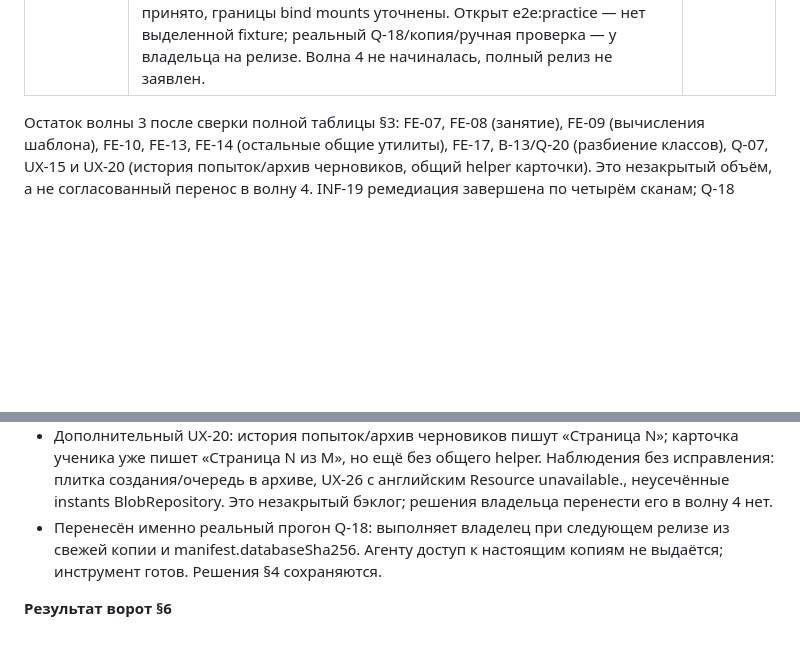
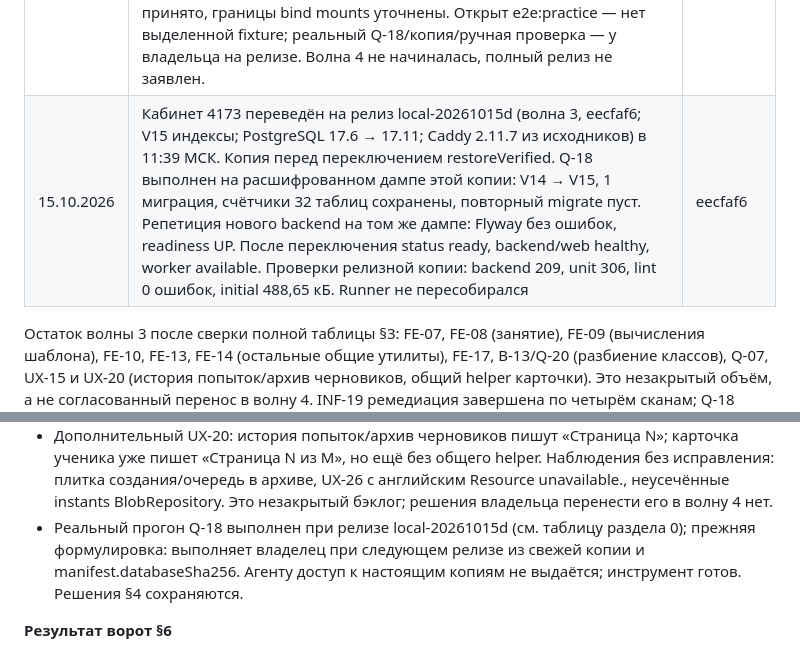
Before and after one commit to PrikGeorge/mentor, a Markdown page: docs/team/2026-10-15-team-and-backlog.md, 2 parts joined by grey strips. Rendered like a GitHub page; blank space fills up the shorter version.

Commit message:
docs: record the wave 3 release and the real Q-18 run in the backlog
Co-Authored-By: Claude Opus 5.5 <noreply@anthropic.com>

```diff
--- a/docs/team/2026-10-15-team-and-backlog.md
+++ b/docs/team/2026-10-15-team-and-backlog.md
@@ -33,6 +33,7 @@
 | 15.10.2026 | Волна 3, Q-18 (QA): инструмент готов, прогон — на релизе. По решению владельца реальный smoke выполняет владелец из свежей копии с `manifest.databaseSha256`; агенту доступ к настоящим копиям не выдаётся. В релизную процедуру добавлены точная команда, код 0/`completed: true`, pending migration и повторный migrate=0; согласованы прежние формулировки плана и эксплуатации. Проверка: PowerShell parse команды, соответствие CLI; прежние 9/9 синтетических сценариев и backend verify 209/209. Смежные B/INF и QA: принято, замечание о статусе задачи исправлено. Данные не читались; реальный прогон остаётся обязательным шагом владельца перед релизом. | 60352d4 |
 | 15.10.2026 | Волна 3, INF-19 (INF), ремедиация: Tomcat11.0.27, Jackson BOM3.1.7/2.21.7, BC1.86, точечный libssl3.30, PostgreSQL17.11/DockerCLI29.9.0 по digest. Caddy2.11.7 пересобран стандартным entrypoint на pinned Go1.26.9/x-net0.60 с go.mod/sum, лицензией и setcap; web/gateway используют один просканированный образ, прежние маршруты. Проверка: backend209/209, runner8/8, unit306/306, UI31/31, real12/12, build/lint/schema; 13infra mocks, настоящий fence, четыре контекста RED→GREEN, новый Caddy smoke10групп с TLS/HTTP1/HTTP2, Compose config, parse46/YAML/diff. Trivy исправимые HIGH/CRITICAL: backend13→0, web21→0, runner31→0, PostgreSQL28→0 (DB15.10.2026 01:13Z), исключений нет; archive save/load с теми же IDs/SHA. Смежные B/INF и QA: принято, замечания исправлены; карта и эксплуатация обновлены. Полный inventory сохранён, ограничения покрытия CLI/PG остаются. Source-mode/GitHub CI/push/рабочий контур не запускались; полный runner и practice — отдельные ворота, реальный Q18 — у владельца на релизе. | c660c6d |
 | 15.10.2026 | Итог волны 3, QA/Q-13: в §0.2 сведены выполненные задачи, открытый объём и ворота §6. Из 44 ID таблицы волны 3 выполнены 33, частично 5, открыты 6; FE-12 дополнительно, UX-20 частично. Full runner verify впервые закрыт: Linux JVM21, отдельный Docker daemon/Unix socket/native tmp, 24/24 без ошибок/пропусков, все собственные ресурсы удалены. Сохранены свежие backend209, unit306, UI31, real12, build/lint/schema, infra13+context4+Caddy10 и четыре scan без HIGH/CRITICAL; покрытие JaCoCo92,71/73,91%, Vitest89,08/77,16% с указанной свежестью. Смежное B/FE и QA-ревью: принято, границы bind mounts уточнены. Открыт e2e:practice — нет выделенной fixture; реальный Q-18/копия/ручная проверка — у владельца на релизе. Волна 4 не начиналась, полный релиз не заявлен. | В этом коммите |
+| 15.10.2026 | Кабинет 4173 переведён на релиз local-20261015d (волна 3, eecfaf6; V15 индексы; PostgreSQL 17.6 → 17.11; Caddy 2.11.7 из исходников) в 11:39 МСК. Копия перед переключением restoreVerified. Q-18 выполнен на расшифрованном дампе этой копии: V14 → V15, 1 миграция, счётчики 32 таблиц сохранены, повторный migrate пуст. Репетиция нового backend на том же дампе: Flyway без ошибок, readiness UP. После переключения status ready, backend/web healthy, worker available. Проверки релизной копии: backend 209, unit 306, lint 0 ошибок, initial 488,65 кБ. Runner не пересобирался | eecfaf6 |
 
 Остаток волны 3 после сверки полной таблицы §3: FE-07, FE-08 (занятие), FE-09 (вычисления шаблона), FE-10, FE-13, FE-14 (остальные общие утилиты), FE-17, B-13/Q-20 (разбиение классов), Q-07, UX-15 и UX-20 (история попыток/архив черновиков, общий helper карточки). Это незакрытый объём, а не согласованный перенос в волну 4. INF-19 ремедиация завершена по четырём сканам; Q-18 закрыт как задача разработки: инструмент готов, прогон — на релизе силами владельца; агенту доступ к настоящим копиям не выдаётся. Попутная находка: `BlobRepository.renew/reserve` пишут неусечённые instants (только наблюдение).
 Остаток волны 1: нет (Q-02/Q-03 закрыты отдельной сессией). UX-18 закрыт в составе T01. Из волны 2 не сделано: INF-15 в части сбора логов в агрегатор (включён только JSON-формат), B-09 (бюджет scrypt — покрыт лимитом памяти контейнера). Новое замечание из e2e: страница чужой карточки под `/learn/students/<id>/lessons` показывает сырое английское «Resource unavailable.» вместо русского сообщения (UX-26, S, `students/student-page.component.ts`, `shared/ApiExceptionHandler`).
@@ -70,7 +71,7 @@
 - Не реализованы 6 ID: FE-07 — очистка локального кода при выходе/TTL; FE-10 — единый разбор HTTP-ошибок; FE-13 — отдельная политика кеширования статики/Monaco; FE-17 — общий источник времени; Q-07 — прямые unit-spec LessonPage/Grade; Q-20 — разбиение HomeworkFlowTest/JobLeaseTest.
 - Частично выполнены 5 ID: FE-08 — computed для Markdown тренажёра есть, в занятии остался renderer.render в шаблоне; FE-09 — OnPush уже default Angular 22, но остались вычисления в шаблонах; FE-14 — общие pagination/fileSize/error-banner есть, дубли initial/даты/Blob/фокуса остаются; B-13 — общий runtime вынесен, разбиение классов остаётся; UX-15 — варианты «только чтение / только для чтения» ещё не сведены.
 - Дополнительный UX-20: история попыток/архив черновиков пишут «Страница N»; карточка ученика уже пишет «Страница N из M», но ещё без общего helper. Наблюдения без исправления: плитка создания/очередь в архиве, UX-26 с английским Resource unavailable., неусечённые instants BlobRepository. Это незакрытый бэклог; решения владельца перенести его в волну 4 нет.
-- Перенесён именно реальный прогон Q-18: выполняет владелец при следующем релизе из свежей копии и manifest.databaseSha256. Агенту доступ к настоящим копиям не выдаётся; инструмент готов. Решения §4 сохраняются.
+- Реальный прогон Q-18 выполнен при релизе local-20261015d (см. таблицу раздела 0); прежняя формулировка: выполняет владелец при следующем релизе из свежей копии и manifest.databaseSha256. Агенту доступ к настоящим копиям не выдаётся; инструмент готов. Решения §4 сохраняются.
 
 **Результат ворот §6**
 
```
